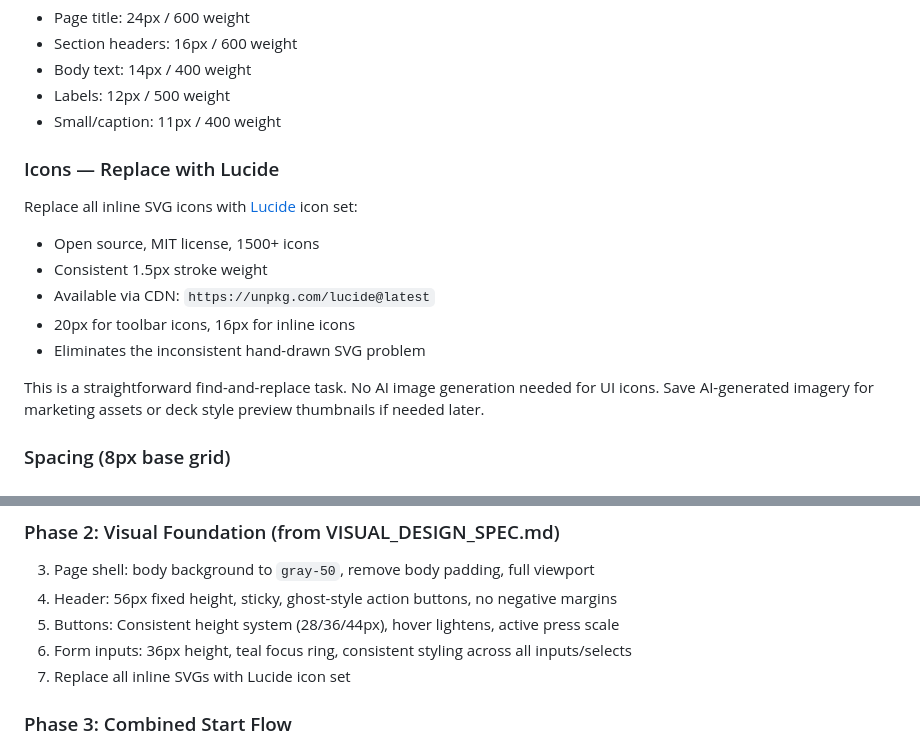
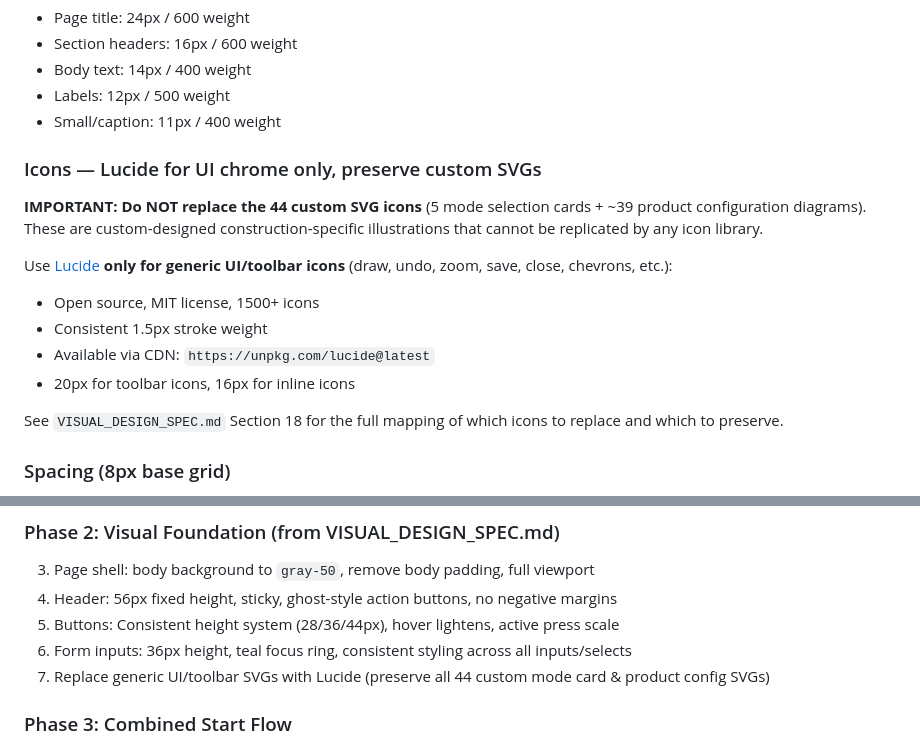
Before and after one commit to TUDS-Apps/deckcalculator, a Markdown page: UX_REDESIGN_RESEARCH.md, 2 parts joined by grey strips. Rendered like a GitHub page.

```diff
--- a/UX_REDESIGN_RESEARCH.md
+++ b/UX_REDESIGN_RESEARCH.md
@@ -273,16 +273,17 @@ The estimate updates each time a step recalculates. It's not live-updating on ev
 - Labels: 12px / 500 weight
 - Small/caption: 11px / 400 weight
 
-### Icons — Replace with Lucide
+### Icons — Lucide for UI chrome only, preserve custom SVGs
 
-Replace all inline SVG icons with [Lucide](https://lucide.dev) icon set:
+**IMPORTANT: Do NOT replace the 44 custom SVG icons** (5 mode selection cards + ~39 product configuration diagrams). These are custom-designed construction-specific illustrations that cannot be replicated by any icon library.
+
+Use [Lucide](https://lucide.dev) **only for generic UI/toolbar icons** (draw, undo, zoom, save, close, chevrons, etc.):
 - Open source, MIT license, 1500+ icons
 - Consistent 1.5px stroke weight
 - Available via CDN: `https://unpkg.com/lucide@latest`
 - 20px for toolbar icons, 16px for inline icons
-- Eliminates the inconsistent hand-drawn SVG problem
 
-This is a straightforward find-and-replace task. No AI image generation needed for UI icons. Save AI-generated imagery for marketing assets or deck style preview thumbnails if needed later.
+See `VISUAL_DESIGN_SPEC.md` Section 18 for the full mapping of which icons to replace and which to preserve.
 
 ### Spacing (8px base grid)
 
@@ -420,7 +421,7 @@ Ordered by impact-to-effort ratio. Each phase is independently valuable — the
 4. Header: 56px fixed height, sticky, ghost-style action buttons, no negative margins
 5. Buttons: Consistent height system (28/36/44px), hover lightens, active press scale
 6. Form inputs: 36px height, teal focus ring, consistent styling across all inputs/selects
-7. Replace all inline SVGs with Lucide icon set
+7. Replace generic UI/toolbar SVGs with Lucide (preserve all 44 custom mode card & product config SVGs)
 
 ### Phase 3: Combined Start Flow
 8. Redesign Step 0 to include shape entry (Mode → Shape method → dimensions/template/custom)
```
Also changed, not shown: VISUAL_DESIGN_SPEC.md (+28 -14 lines).
